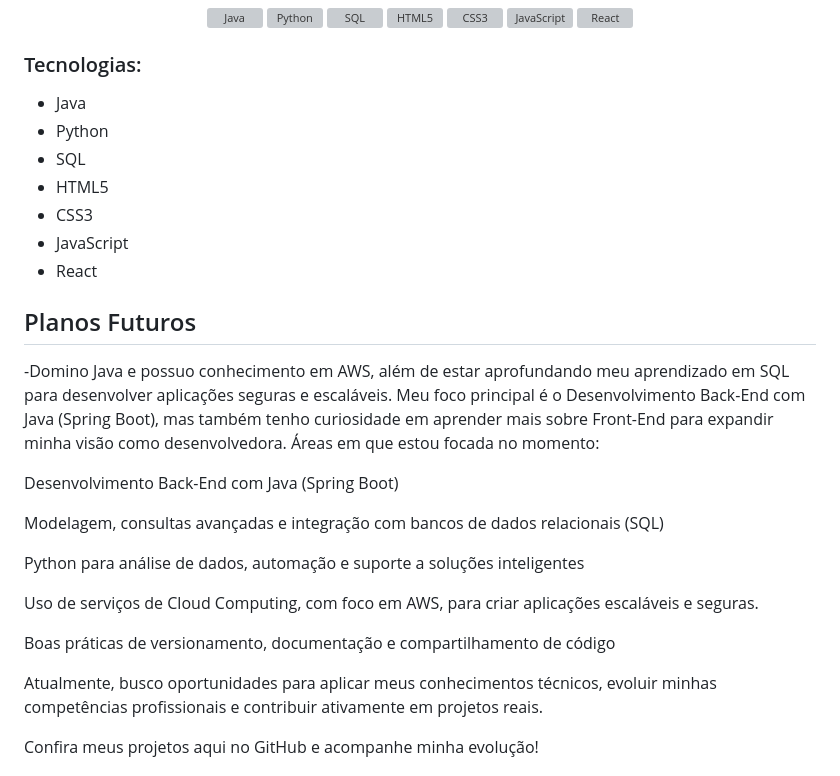
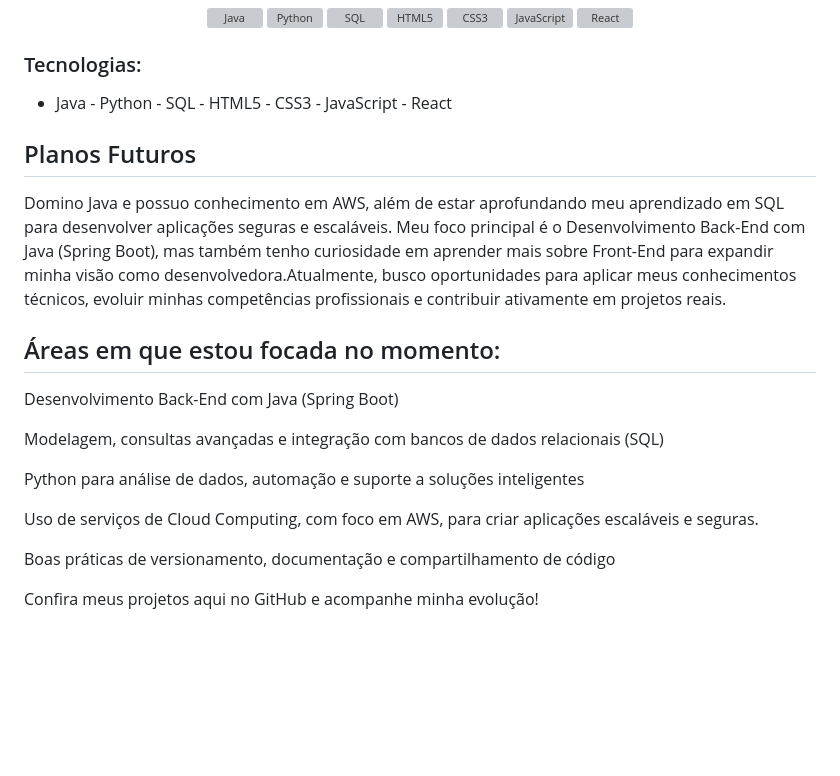
Before and after one commit to VitoriaMaglio/VitoriaMaglio, a Markdown page: README.md, the part around the change. GitHub-like rendering; blank space fills up the shorter version; grey boxes are pictures that could not be loaded.

```diff
--- a/README.md
+++ b/README.md
@@ -23,17 +23,13 @@ Sempre em busca de conhecimento e aperfeiçoamento profissional e pessoal.
 
 
 ### Tecnologias:
-- Java
-- Python
-- SQL
-- HTML5
-- CSS3
-- JavaScript
-- React
+- Java - Python - SQL - HTML5 - CSS3 - JavaScript - React
 
 ## Planos Futuros
--Domino Java e possuo conhecimento em AWS, além de estar aprofundando meu aprendizado em SQL para desenvolver aplicações seguras e escaláveis. Meu foco principal é o Desenvolvimento Back-End com Java (Spring Boot), mas também tenho curiosidade em aprender mais sobre Front-End para expandir minha visão como desenvolvedora.
-Áreas em que estou focada no momento:
+Domino Java e possuo conhecimento em AWS, além de estar aprofundando meu aprendizado em SQL para desenvolver aplicações seguras e escaláveis. Meu foco principal é o Desenvolvimento Back-End com Java (Spring Boot), mas também tenho curiosidade em aprender mais sobre Front-End para expandir minha visão como desenvolvedora.Atualmente, busco oportunidades para aplicar meus conhecimentos técnicos, evoluir minhas competências profissionais e contribuir ativamente em projetos reais.
+
+
+## Áreas em que estou focada no momento:
 
 Desenvolvimento Back-End com Java (Spring Boot)
 
@@ -45,7 +41,6 @@ Uso de serviços de Cloud Computing, com foco em AWS, para criar aplicações es
 
 Boas práticas de versionamento, documentação e compartilhamento de código
 
-Atualmente, busco oportunidades para aplicar meus conhecimentos técnicos, evoluir minhas competências profissionais e contribuir ativamente em projetos reais.
 
 Confira meus projetos aqui no GitHub e acompanhe minha evolução!
 
```
